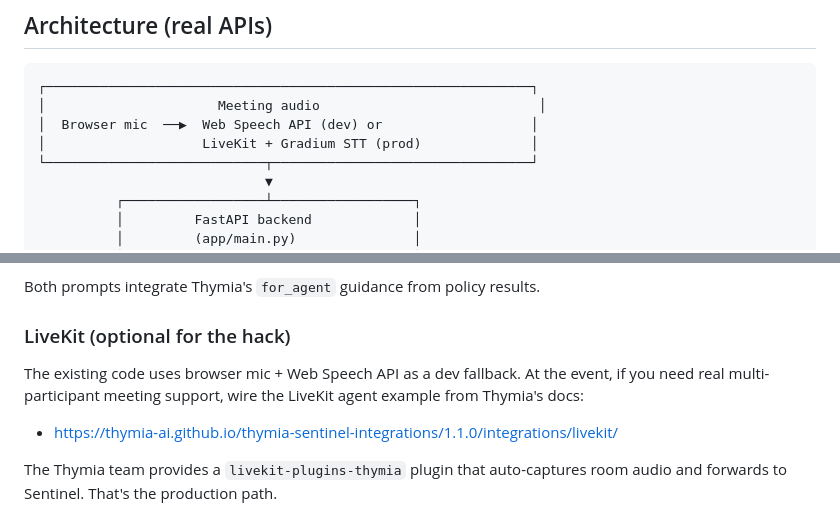
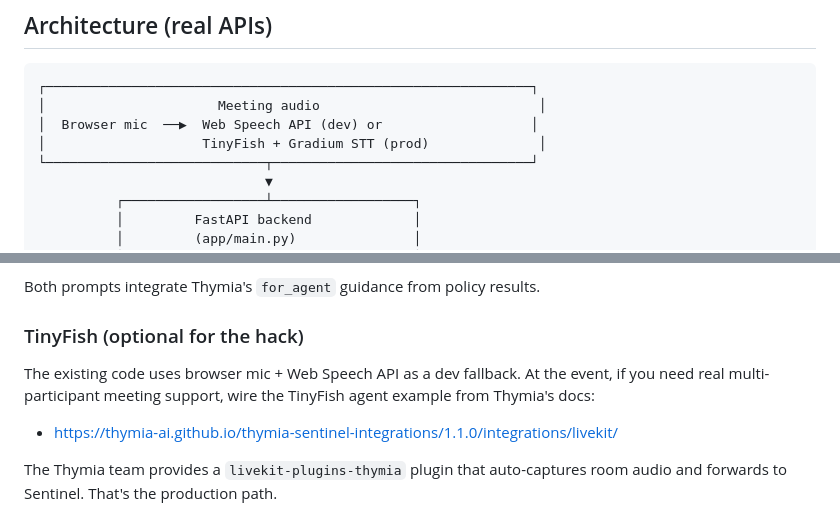
Before and after one commit to rsajwani12/VOICE-AI, a Markdown page: cg-v3/README.md, 2 parts joined by grey strips. GitHub-like rendering.

Commit message:
Change LiveKit to TinyFish in README
Updated references from LiveKit to TinyFish in the README.

```diff
--- a/cg-v3/README.md
+++ b/cg-v3/README.md
@@ -12,7 +12,7 @@ A product manager is reviewing work with a client. The client says "yes, that lo
 ┌──────────────────────────────────────────────────────────────┐
 │                      Meeting audio                            │
 │  Browser mic  ──▶  Web Speech API (dev) or                   │
-│                    LiveKit + Gradium STT (prod)              │
+│                    TinyFish + Gradium STT (prod)              │
 └────────────────────────────┬─────────────────────────────────┘
                              ▼
           ┌──────────────────┴──────────────────┐
@@ -151,9 +151,9 @@ Standard Anthropic SDK. Model: `claude-sonnet-4-5`. Two entry points:
 
 Both prompts integrate Thymia's `for_agent` guidance from policy results.
 
-### LiveKit (optional for the hack)
+### TinyFish (optional for the hack)
 
-The existing code uses browser mic + Web Speech API as a dev fallback. At the event, if you need real multi-participant meeting support, wire the LiveKit agent example from Thymia's docs:
+The existing code uses browser mic + Web Speech API as a dev fallback. At the event, if you need real multi-participant meeting support, wire the TinyFish agent example from Thymia's docs:
 
 - https://thymia-ai.github.io/thymia-sentinel-integrations/1.1.0/integrations/livekit/
 
```
